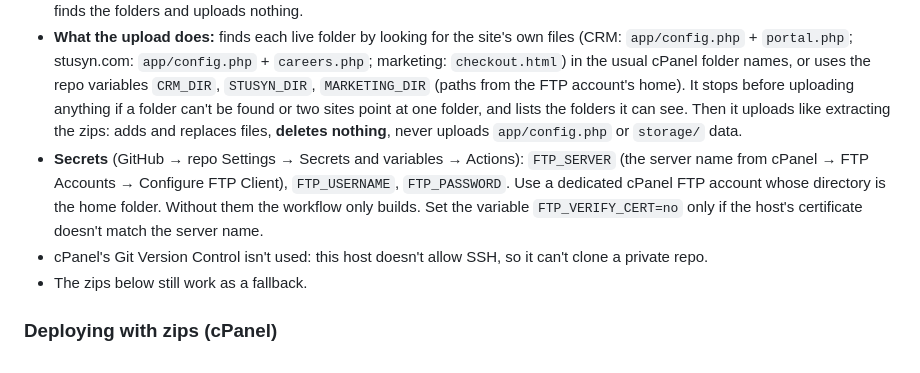
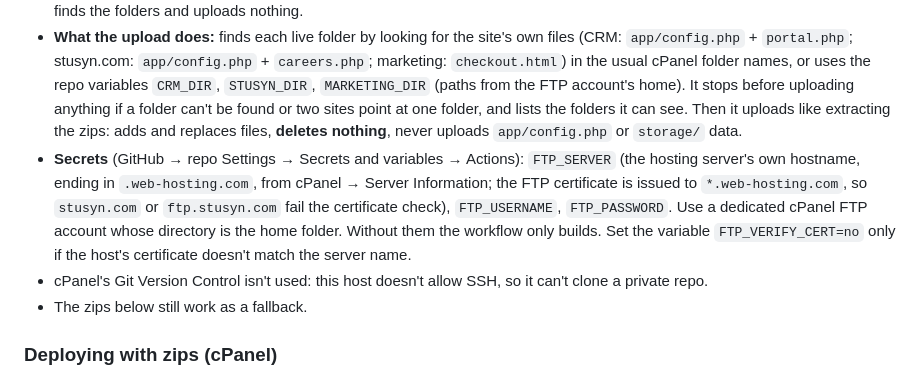
Before and after one commit to cgrdavis123-svg/syndicate, a Markdown page: CLAUDE.md, the part around the change. Drawn GitHub-style.

Commit message:
Note which server name FTP deploys need [skip ci]
Co-Authored-By: Claude Opus 5.5 <noreply@anthropic.com>
Claude-Session: https://claude.ai/code/session_01CZJj4vV3pYSLPg4dvv7GJV

```diff
--- a/CLAUDE.md
+++ b/CLAUDE.md
@@ -192,7 +192,7 @@ No frameworks, no npm dependencies. Node 18+ locally.
 ### Automatic deploys (GitHub Actions → FTPS) — the usual way
 - **Every push to `main`** runs `.github/workflows/deploy-build.yml` (“Deploy to cPanel”): it builds all three sites (Turnstile site key from the repo variable `TURNSTILE_SITE`; empty = no widget, which matches what's live) and uploads them with `tools/deploy/ftp-deploy.sh` (lftp over FTPS). It can also be run by hand from the Actions tab, with a “check only” box that finds the folders and uploads nothing.
 - **What the upload does:** finds each live folder by looking for the site's own files (CRM: `app/config.php` + `portal.php`; stusyn.com: `app/config.php` + `careers.php`; marketing: `checkout.html`) in the usual cPanel folder names, or uses the repo variables `CRM_DIR`, `STUSYN_DIR`, `MARKETING_DIR` (paths from the FTP account's home). It stops before uploading anything if a folder can't be found or two sites point at one folder, and lists the folders it can see. Then it uploads like extracting the zips: adds and replaces files, **deletes nothing**, never uploads `app/config.php` or `storage/` data.
-- **Secrets** (GitHub → repo Settings → Secrets and variables → Actions): `FTP_SERVER` (the server name from cPanel → FTP Accounts → Configure FTP Client), `FTP_USERNAME`, `FTP_PASSWORD`. Use a dedicated cPanel FTP account whose directory is the home folder. Without them the workflow only builds. Set the variable `FTP_VERIFY_CERT=no` only if the host's certificate doesn't match the server name.
+- **Secrets** (GitHub → repo Settings → Secrets and variables → Actions): `FTP_SERVER` (the hosting server's own hostname, ending in `.web-hosting.com`, from cPanel → Server Information; the FTP certificate is issued to `*.web-hosting.com`, so `stusyn.com` or `ftp.stusyn.com` fail the certificate check), `FTP_USERNAME`, `FTP_PASSWORD`. Use a dedicated cPanel FTP account whose directory is the home folder. Without them the workflow only builds. Set the variable `FTP_VERIFY_CERT=no` only if the host's certificate doesn't match the server name.
 - cPanel's Git Version Control isn't used: this host doesn't allow SSH, so it can't clone a private repo.
 - The zips below still work as a fallback.
 
```
